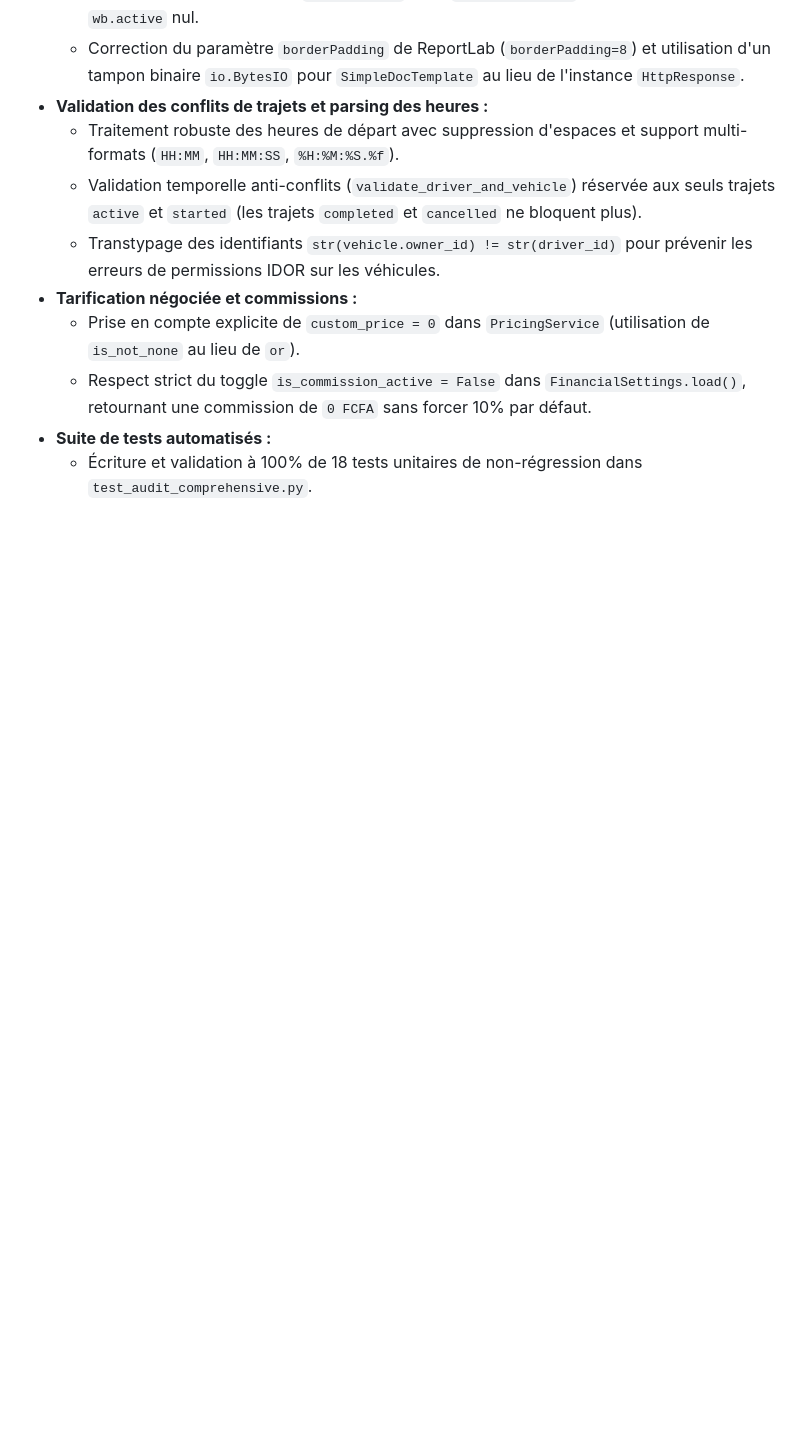
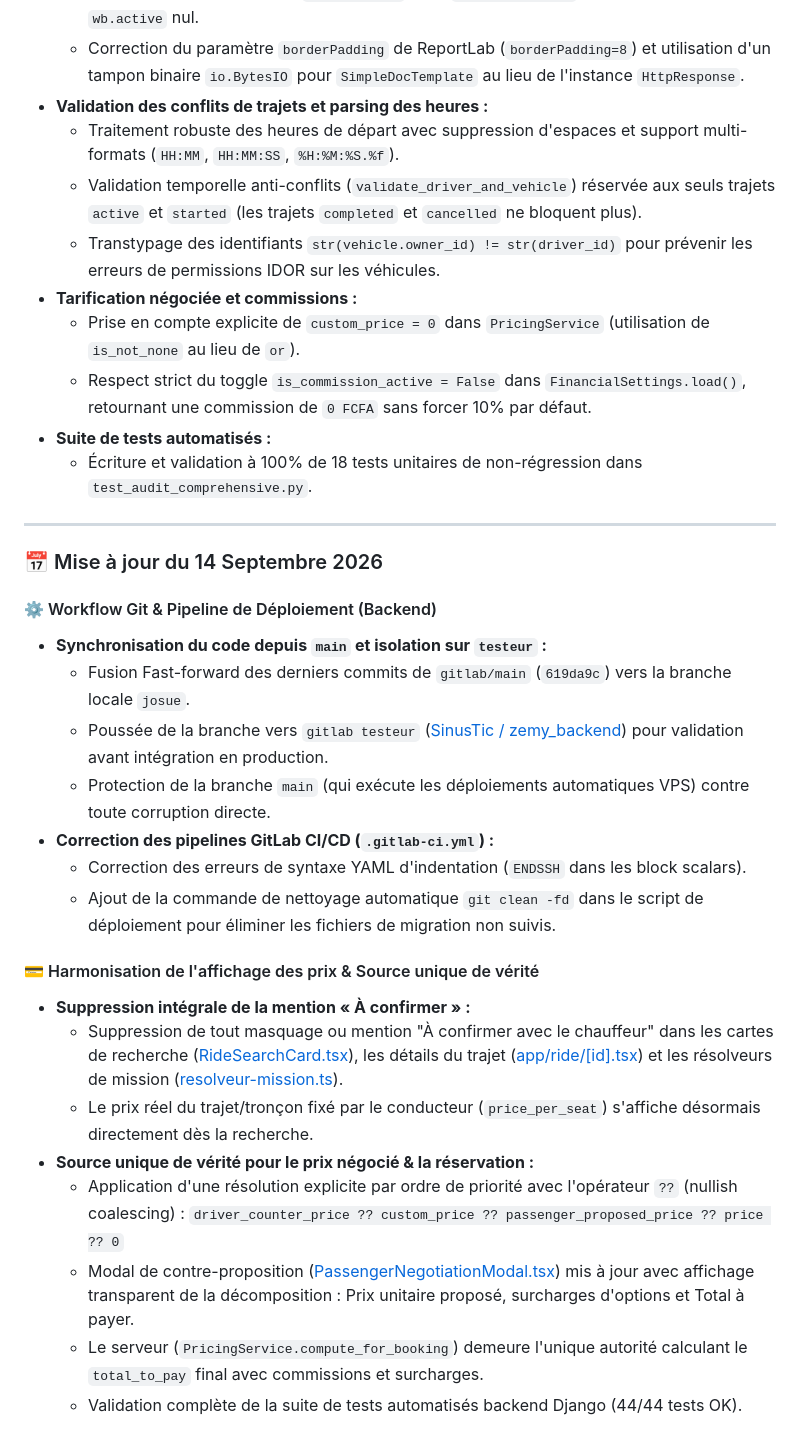
Before and after one commit to josuefox123/covoiturage, a Markdown page: git.md, the part around the change. Rendered like a GitHub page; blank space fills up the shorter version.

Commit message:
docs: update git.md with 14 Sept 2026 release notes

```diff
--- a/git.md
+++ b/git.md
@@ -152,3 +152,27 @@ Ce document récapitule l'organisation de vos dépôts Git pour ce projet. Le pr
   - Respect strict du toggle `is_commission_active = False` dans `FinancialSettings.load()`, retournant une commission de `0 FCFA` sans forcer 10% par défaut.
 - **Suite de tests automatisés :**
   - Écriture et validation à 100% de 18 tests unitaires de non-régression dans `test_audit_comprehensive.py`.
+
+---
+
+### 📅 Mise à jour du 14 Septembre 2026
+
+#### ⚙️ Workflow Git & Pipeline de Déploiement (Backend)
+- **Synchronisation du code depuis `main` et isolation sur `testeur` :**
+  - Fusion Fast-forward des derniers commits de `gitlab/main` (`619da9c`) vers la branche locale `josue`.
+  - Poussée de la branche vers `gitlab testeur` ([SinusTic / zemy_backend](https://gitlab.com/sinustic1/zemy_backend.git)) pour validation avant intégration en production.
+  - Protection de la branche `main` (qui exécute les déploiements automatiques VPS) contre toute corruption directe.
+- **Correction des pipelines GitLab CI/CD (`.gitlab-ci.yml`) :**
+  - Correction des erreurs de syntaxe YAML d'indentation (`ENDSSH` dans les block scalars).
+  - Ajout de la commande de nettoyage automatique `git clean -fd` dans le script de déploiement pour éliminer les fichiers de migration non suivis.
+
+#### 💳 Harmonisation de l'affichage des prix & Source unique de vérité
+- **Suppression intégrale de la mention « À confirmer » :**
+  - Suppression de tout masquage ou mention "À confirmer avec le chauffeur" dans les cartes de recherche ([RideSearchCard.tsx](file:///c:/PROJETS/antigravity/covoiturage1/frontend/src/components/common/RideSearchCard.tsx)), les détails du trajet ([app/ride/[id].tsx](file:///c:/PROJETS/antigravity/covoiturage1/frontend/app/ride/%5Bid%5D.tsx)) et les résolveurs de mission ([resolveur-mission.ts](file:///c:/PROJETS/antigravity/covoiturage1/frontend/src/features/mes-trajets/resolution/resolveur-mission.ts)).
+  - Le prix réel du trajet/tronçon fixé par le conducteur (`price_per_seat`) s'affiche désormais directement dès la recherche.
+- **Source unique de vérité pour le prix négocié & la réservation :**
+  - Application d'une résolution explicite par ordre de priorité avec l'opérateur `??` (nullish coalescing) :
+    `driver_counter_price ?? custom_price ?? passenger_proposed_price ?? price ?? 0`
+  - Modal de contre-proposition ([PassengerNegotiationModal.tsx](file:///c:/PROJETS/antigravity/covoiturage1/frontend/src/features/ride/modals/PassengerNegotiationModal.tsx)) mis à jour avec affichage transparent de la décomposition : Prix unitaire proposé, surcharges d'options et Total à payer.
+  - Le serveur (`PricingService.compute_for_booking`) demeure l'unique autorité calculant le `total_to_pay` final avec commissions et surcharges.
+  - Validation complète de la suite de tests automatisés backend Django (44/44 tests OK).
```
